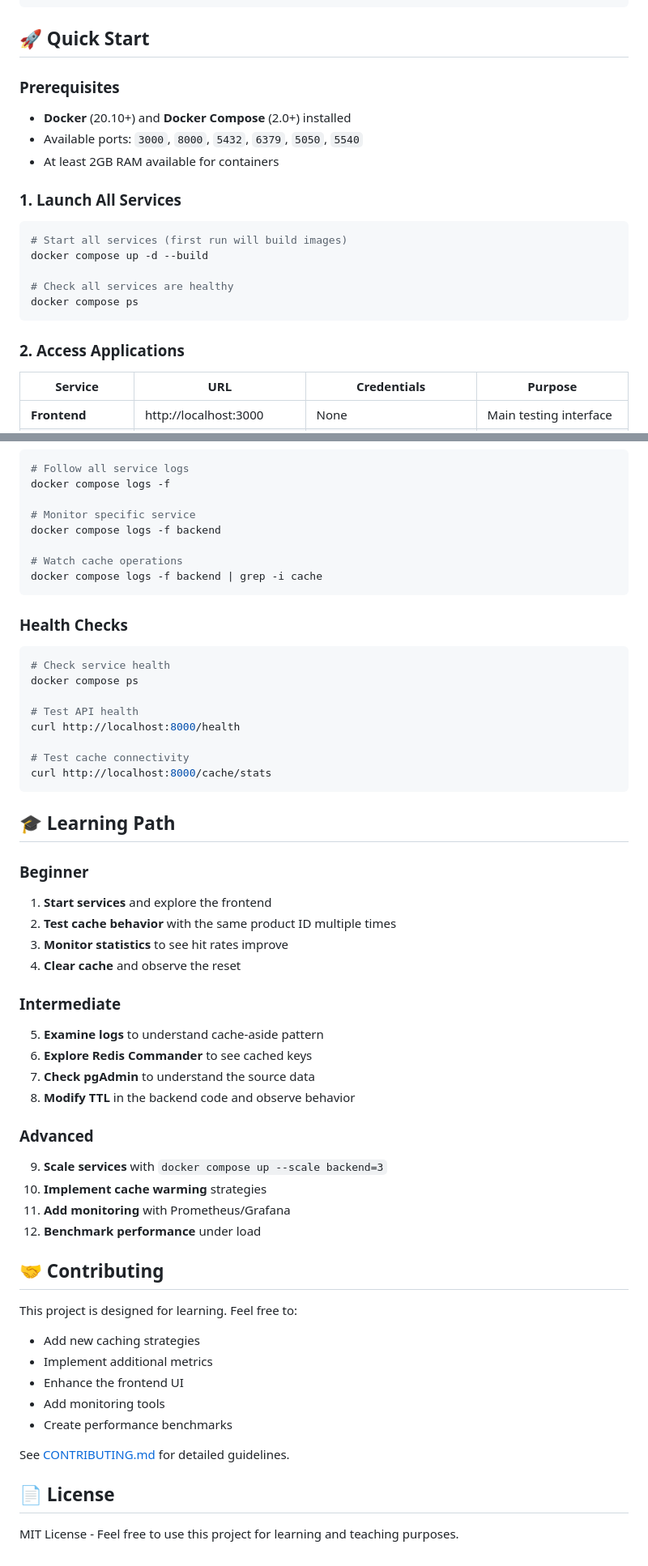
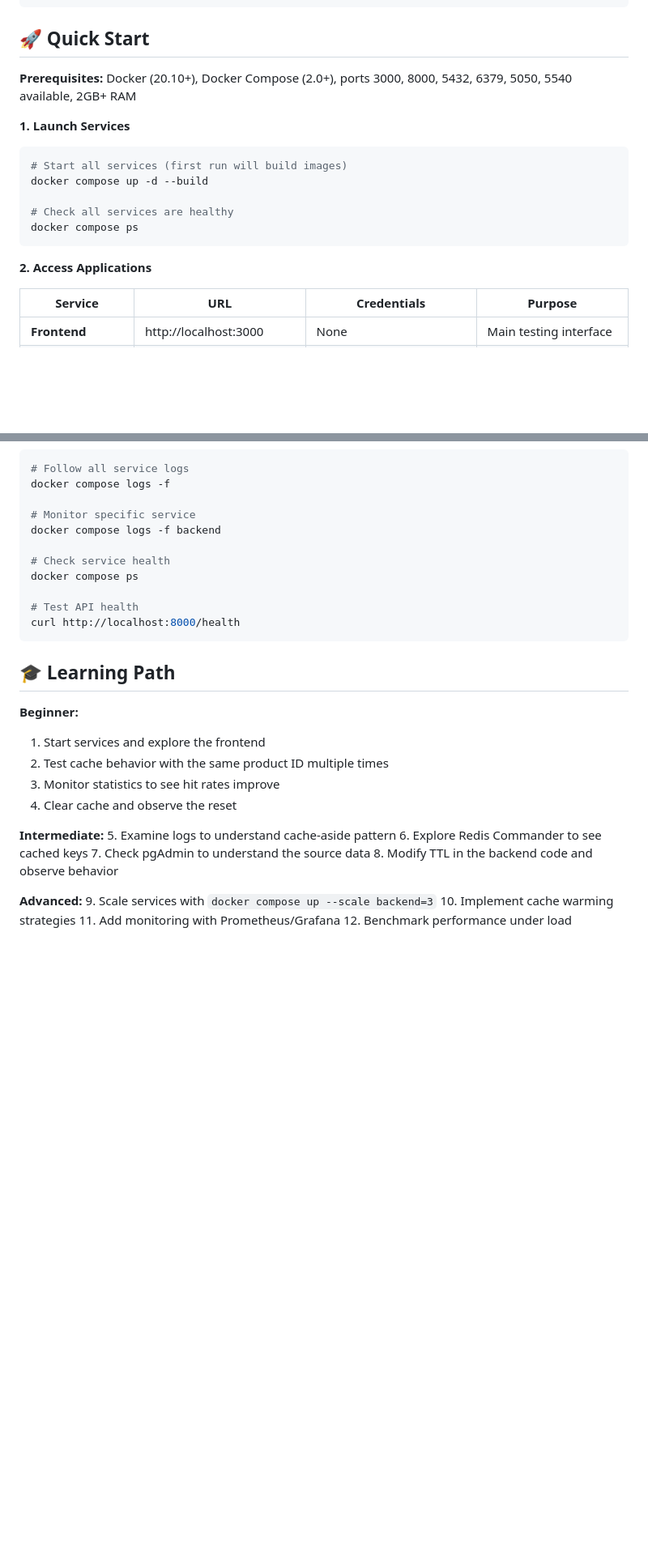
Before and after one commit to toasobi-lab/cache-me-if-you-can, a Markdown page: README.md, 2 parts joined by grey strips. Shown at 81% size. Rendered like a GitHub page; blank space fills up the shorter version.

Commit message:
md enhancement for toc

````diff
--- a/README.md
+++ b/README.md
@@ -57,12 +57,9 @@ Perfect for learning cache-aside patterns, Docker orchestration, and microservic
 
 ## 🚀 Quick Start
 
-### Prerequisites
-- **Docker** (20.10+) and **Docker Compose** (2.0+) installed
-- Available ports: `3000`, `8000`, `5432`, `6379`, `5050`, `5540`
-- At least 2GB RAM available for containers
+**Prerequisites:** Docker (20.10+), Docker Compose (2.0+), ports 3000, 8000, 5432, 6379, 5050, 5540 available, 2GB+ RAM
 
-### 1. Launch All Services
+**1. Launch Services**
 ```bash
 # Start all services (first run will build images)
 docker compose up -d --build
@@ -71,7 +68,7 @@ docker compose up -d --build
 docker compose ps
 ```
 
-### 2. Access Applications
+**2. Access Applications**
 
 | Service | URL | Credentials | Purpose |
 |---------|-----|-------------|---------|
@@ -345,53 +257,29 @@ docker compose logs -f
 # Monitor specific service
 docker compose logs -f backend
 
-# Watch cache operations
-docker compose logs -f backend | grep -i cache
-```
-
-### Health Checks
-```bash
 # Check service health
 docker compose ps
 
 # Test API health
 curl http://localhost:8000/health
-
-# Test cache connectivity
-curl http://localhost:8000/cache/stats
 ```
 
 ## 🎓 Learning Path
 
-### Beginner
-1. **Start services** and explore the frontend
-2. **Test cache behavior** with the same product ID multiple times
-3. **Monitor statistics** to see hit rates improve
-4. **Clear cache** and observe the reset
+**Beginner:**
+1. Start services and explore the frontend
+2. Test cache behavior with the same product ID multiple times
+3. Monitor statistics to see hit rates improve
+4. Clear cache and observe the reset
 
-### Intermediate
-5. **Examine logs** to understand cache-aside pattern
-6. **Explore Redis Commander** to see cached keys
-7. **Check pgAdmin** to understand the source data
-8. **Modify TTL** in the backend code and observe behavior
+**Intermediate:**
+5. Examine logs to understand cache-aside pattern
+6. Explore Redis Commander to see cached keys
+7. Check pgAdmin to understand the source data
+8. Modify TTL in the backend code and observe behavior
 
-### Advanced
-9. **Scale services** with `docker compose up --scale backend=3`
-10. **Implement cache warming** strategies
-11. **Add monitoring** with Prometheus/Grafana
-12. **Benchmark performance** under load
-
-## 🤝 Contributing
-
-This project is designed for learning. Feel free to:
-- Add new caching strategies
-- Implement additional metrics
-- Enhance the frontend UI
-- Add monitoring tools
-- Create performance benchmarks
-
-See [CONTRIBUTING.md](CONTRIBUTING.md) for detailed guidelines.
-
-## 📄 License
-
-MIT License - Feel free to use this project for learning and teaching purposes.
+**Advanced:**
+9. Scale services with `docker compose up --scale backend=3`
+10. Implement cache warming strategies
+11. Add monitoring with Prometheus/Grafana
+12. Benchmark performance under load
````
Also changed, not shown: other parts of README.md (+38 -123 lines), CHANGELOG.md (deleted, +0 -140 lines).
